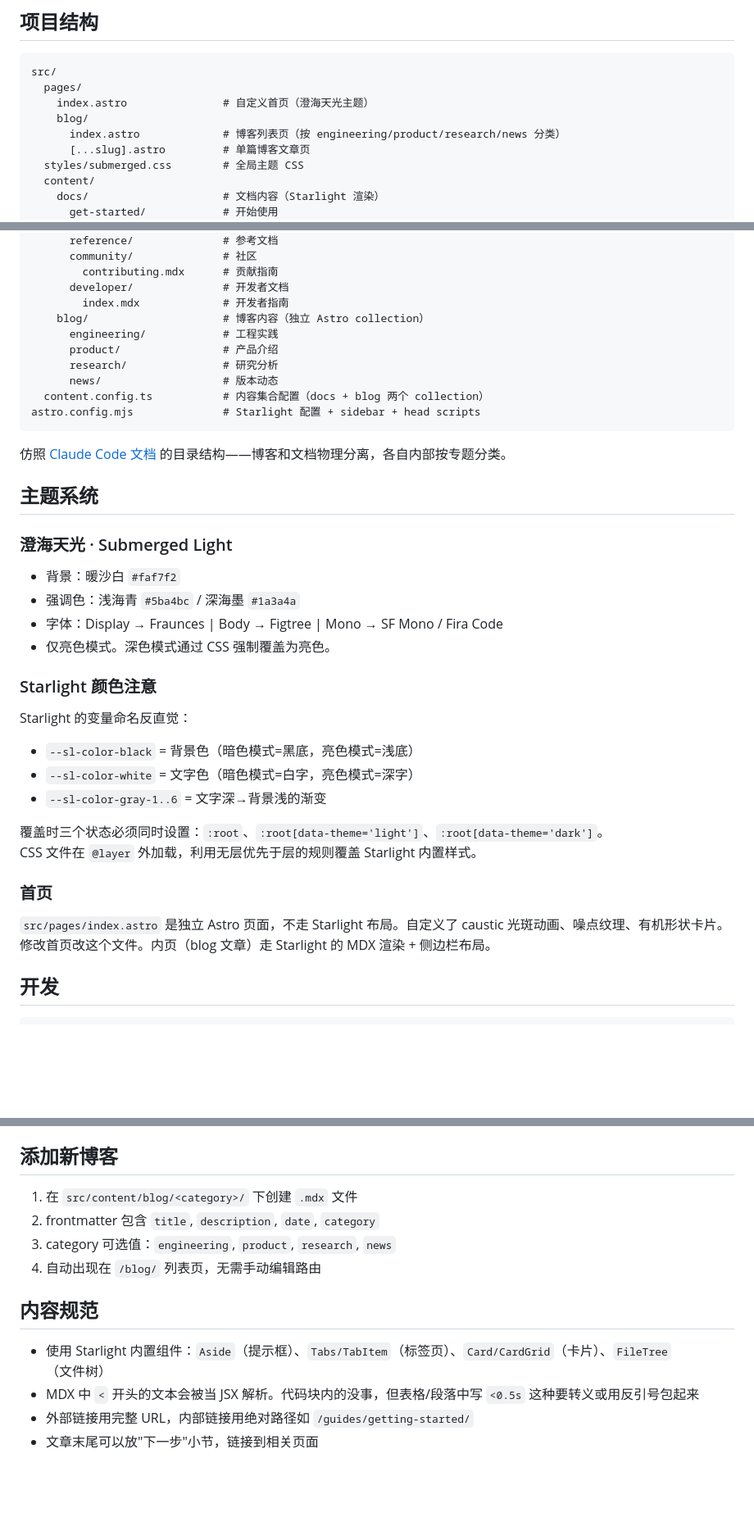
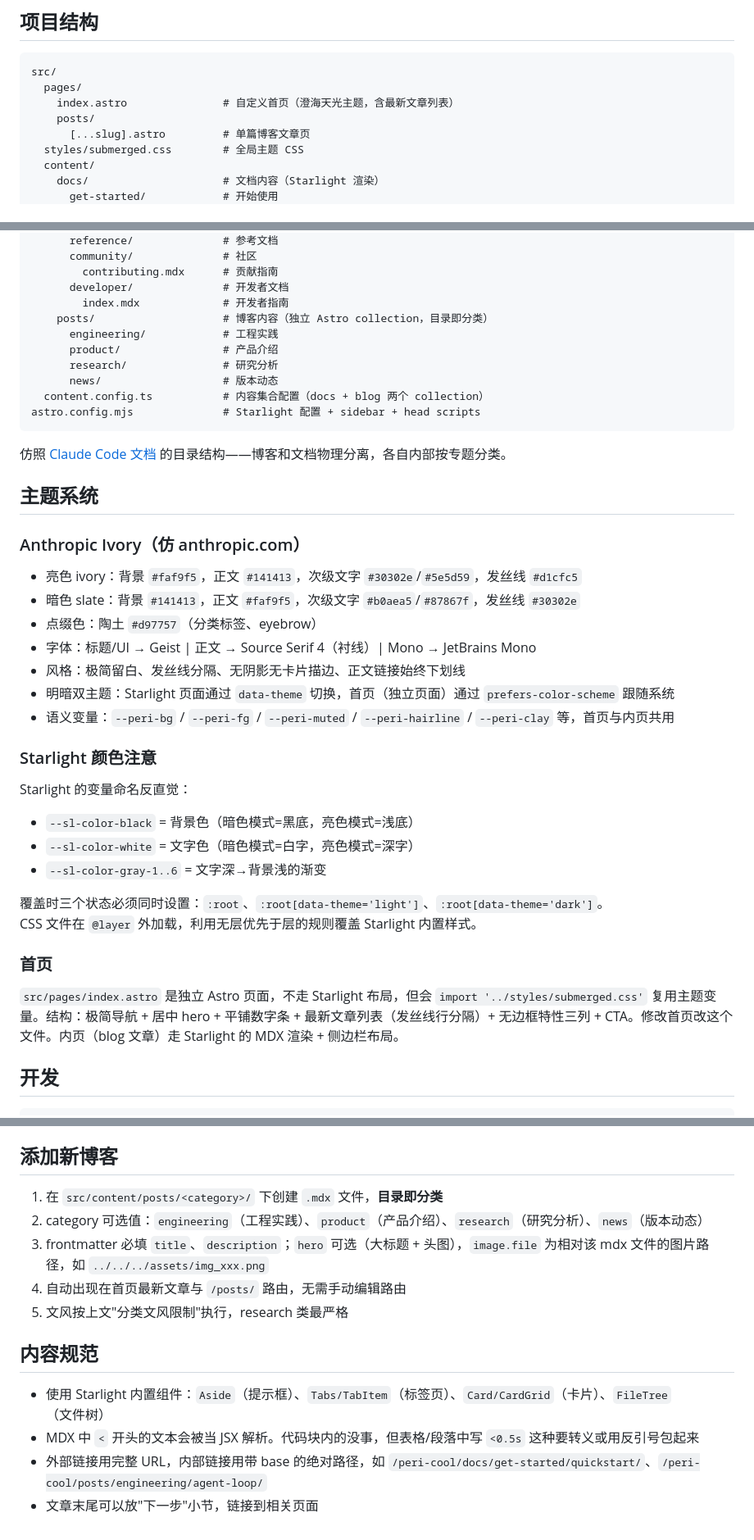
Before and after one commit to KonghaYao/peri-cool, a Markdown page: CLAUDE.md, 3 parts joined by grey strips. Shown at 82% size. GitHub-like rendering; blank space fills up the shorter version.

Commit message:
文档：CLAUDE.md 补充分类文风规范与站点结构说明
- 新增分类文风限制：通用底线 + research/engineering/product/news 四类规格
- 更新项目结构：blog 目录改为 posts，首页职责说明补充

````diff
--- a/CLAUDE.md
+++ b/CLAUDE.md
@@ -24,9 +68,8 @@ Peri 的官方文档与博客站点，基于 Astro + Starlight 构建。
 ```
 src/
   pages/
-    index.astro               # 自定义首页（澄海天光主题）
-    blog/
-      index.astro             # 博客列表页（按 engineering/product/research/news 分类）
+    index.astro               # 自定义首页（澄海天光主题，含最新文章列表）
+    posts/
       [...slug].astro         # 单篇博客文章页
   styles/submerged.css        # 全局主题 CSS
   content/
@@ -47,7 +90,7 @@ src/
         contributing.mdx      # 贡献指南
       developer/              # 开发者文档
         index.mdx             # 开发者指南
-    blog/                     # 博客内容（独立 Astro collection）
+    posts/                    # 博客内容（独立 Astro collection，目录即分类）
       engineering/            # 工程实践
       product/                # 产品介绍
       research/               # 研究分析
@@ -60,12 +103,15 @@ astro.config.mjs              # Starlight 配置 + sidebar + head scripts
 
 ## 主题系统
 
-### 澄海天光 · Submerged Light
+### Anthropic Ivory（仿 anthropic.com）
 
-- 背景：暖沙白 `#faf7f2`
-- 强调色：浅海青 `#5ba4bc` / 深海墨 `#1a3a4a`
-- 字体：Display → Fraunces | Body → Figtree | Mono → SF Mono / Fira Code
-- 仅亮色模式。深色模式通过 CSS 强制覆盖为亮色。
+- 亮色 ivory：背景 `#faf9f5`，正文 `#141413`，次级文字 `#30302e`/`#5e5d59`，发丝线 `#d1cfc5`
+- 暗色 slate：背景 `#141413`，正文 `#faf9f5`，次级文字 `#b0aea5`/`#87867f`，发丝线 `#30302e`
+- 点缀色：陶土 `#d97757`（分类标签、eyebrow）
+- 字体：标题/UI → Geist | 正文 → Source Serif 4（衬线）| Mono → JetBrains Mono
+- 风格：极简留白、发丝线分隔、无阴影无卡片描边、正文链接始终下划线
+- 明暗双主题：Starlight 页面通过 `data-theme` 切换，首页（独立页面）通过 `prefers-color-scheme` 跟随系统
+- 语义变量：`--peri-bg` / `--peri-fg` / `--peri-muted` / `--peri-hairline` / `--peri-clay` 等，首页与内页共用
 
 ### Starlight 颜色注意
 
@@ -79,7 +125,7 @@ CSS 文件在 `@layer` 外加载，利用无层优先于层的规则覆盖 Starl
 
 ### 首页
 
-`src/pages/index.astro` 是独立 Astro 页面，不走 Starlight 布局。自定义了 caustic 光斑动画、噪点纹理、有机形状卡片。修改首页改这个文件。内页（blog 文章）走 Starlight 的 MDX 渲染 + 侧边栏布局。
+`src/pages/index.astro` 是独立 Astro 页面，不走 Starlight 布局，但会 `import '../styles/submerged.css'` 复用主题变量。结构：极简导航 + 居中 hero + 平铺数字条 + 最新文章列表（发丝线行分隔）+ 无边框特性三列 + CTA。修改首页改这个文件。内页（blog 文章）走 Starlight 的 MDX 渲染 + 侧边栏布局。
 
 ## 开发
 
@@ -97,14 +143,15 @@ bun run preview  # 预览构建产物
 
 ## 添加新博客
 
-1. 在 `src/content/blog/<category>/` 下创建 `.mdx` 文件
-2. frontmatter 包含 `title`, `description`, `date`, `category`
-3. category 可选值：`engineering`, `product`, `research`, `news`
-4. 自动出现在 `/blog/` 列表页，无需手动编辑路由
+1. 在 `src/content/posts/<category>/` 下创建 `.mdx` 文件，**目录即分类**
+2. category 可选值：`engineering`（工程实践）、`product`（产品介绍）、`research`（研究分析）、`news`（版本动态）
+3. frontmatter 必填 `title`、`description`；`hero` 可选（大标题 + 头图），`image.file` 为相对该 mdx 文件的图片路径，如 `../../../assets/img_xxx.png`
+4. 自动出现在首页最新文章与 `/posts/` 路由，无需手动编辑路由
+5. 文风按上文"分类文风限制"执行，research 类最严格
 
 ## 内容规范
 
 - 使用 Starlight 内置组件：`Aside`（提示框）、`Tabs/TabItem`（标签页）、`Card/CardGrid`（卡片）、`FileTree`（文件树）
 - MDX 中 `<` 开头的文本会被当 JSX 解析。代码块内的没事，但表格/段落中写 `<0.5s` 这种要转义或用反引号包起来
-- 外部链接用完整 URL，内部链接用绝对路径如 `/guides/getting-started/`
+- 外部链接用完整 URL，内部链接用带 base 的绝对路径，如 `/peri-cool/docs/get-started/quickstart/`、`/peri-cool/posts/engineering/agent-loop/`
 - 文章末尾可以放"下一步"小节，链接到相关页面
````
Also changed, not shown: other parts of CLAUDE.md (+44 -0 lines).
